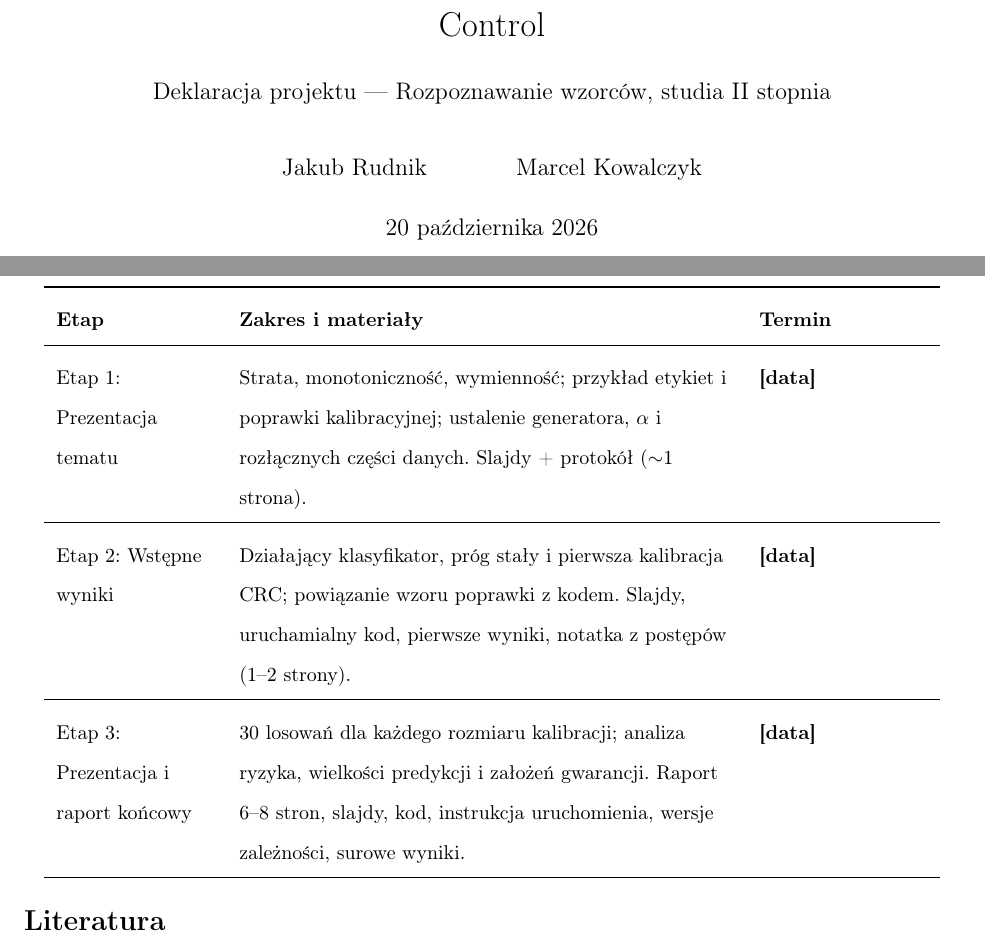
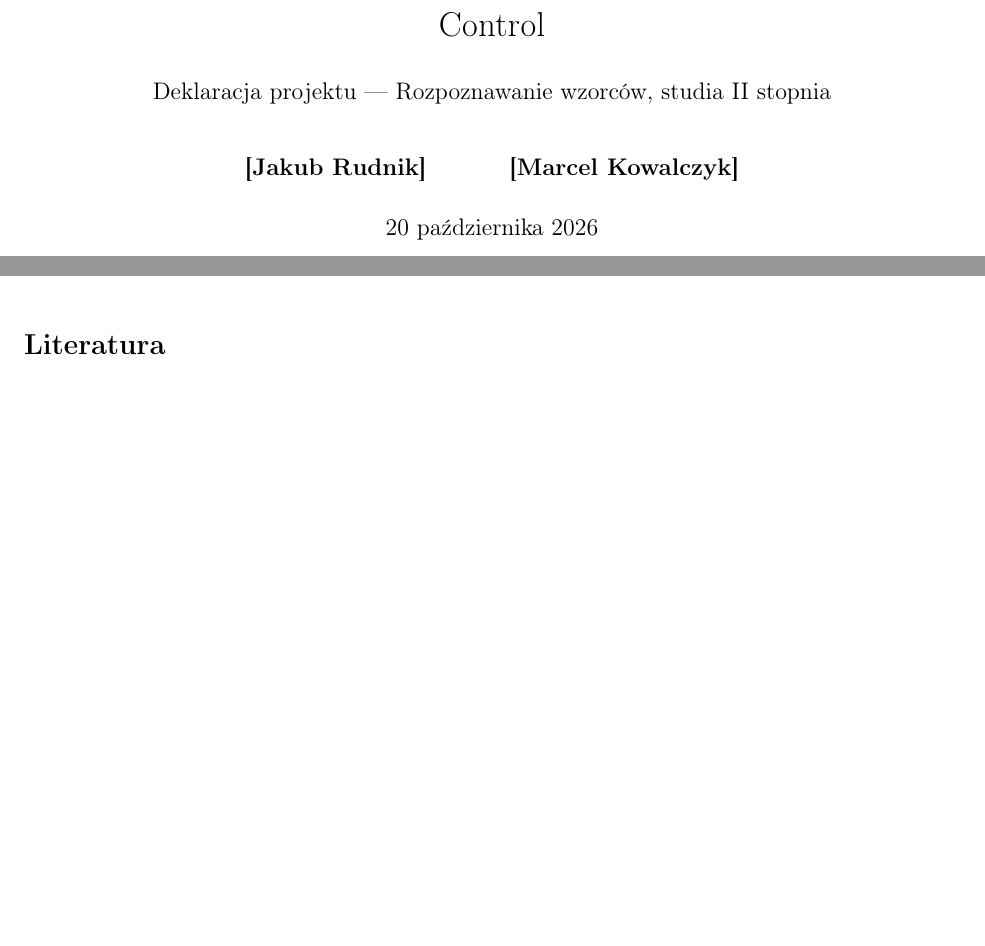
Before and after one commit to Instytut-Softu-Niepowaznego/Conformal-Risk-Control, a LaTeX paper (declaration.tex): two parts of pages 1 and 4 of 4 before the commit and two parts of pages 1 and 3 of 3 after it, joined at a grey line, cut so that both start at the same text, the shorter picture padded with empty space. Compiled offline with pdfLaTeX.

Commit message:
docs(declaration): usuń zbędne sekcje z deklaracji
Usunięto podsekcje o danych, eksperymencie własnym i metodologii
oraz harmonogram punktów kontrolnych.

Co-Authored-By: Claude Opus 5.5 <noreply@anthropic.com>

```diff
--- a/declaration.tex
+++ b/declaration.tex
@@ -14,8 +14,8 @@
 
 % Pola do uzupełnienia
 \newcommand{\uzupelnij}[1]{\textbf{[#1]}}
-\newcommand{\autorA}{Jakub Rudnik}
-\newcommand{\autorB}{Marcel Kowalczyk}
+\newcommand{\autorA}{\uzupelnij{Jakub Rudnik}}
+\newcommand{\autorB}{\uzupelnij{Marcel Kowalczyk}}
 \newcommand{\repo}{\url{https://github.com/Instytut-Softu-Niepowaznego/Conformal-Risk-Control}}
 
 \begin{document}
@@ -118,36 +85,6 @@ predykcji oraz ich zmienność. Parametrów nie dobierano na podstawie zbioru te
 Kod, konfiguracje, surowe wyniki oraz instrukcja uruchomienia:
 \begin{center}
 \repo
-\end{center}
-
-%--HARMONOGRAM--%
-\section{Harmonogram i punkty kontrolne}
-
-\begin{center}
-\renewcommand{\arraystretch}{1.2}
-\begin{tabular}{>{\raggedright}p{0.17\textwidth} >{\raggedright}p{0.53\textwidth} p{0.18\textwidth}}
-\toprule
-\textbf{Etap} & \textbf{Zakres i materiały} & \textbf{Termin} \\
-\midrule
-Etap 1: Prezentacja tematu &
-Strata, monotoniczność, wymienność; przykład etykiet i poprawki kalibracyjnej;
-ustalenie generatora, $\alpha$ i rozłącznych części danych.
-Slajdy + protokół ($\sim$1 strona). &
-\uzupelnij{data} \\
-\midrule
-Etap 2: Wstępne wyniki &
-Działający klasyfikator, próg stały i pierwsza kalibracja CRC; powiązanie wzoru
-poprawki z kodem. Slajdy, uruchamialny kod, pierwsze wyniki, notatka z postępów
-(1--2 strony). &
-\uzupelnij{data} \\
-\midrule
-Etap 3: Prezentacja i raport końcowy &
-30 losowań dla każdego rozmiaru kalibracji; analiza ryzyka, wielkości predykcji
-i założeń gwarancji. Raport 6--8 stron, slajdy, kod, instrukcja uruchomienia,
-wersje zależności, surowe wyniki. &
-\uzupelnij{data} \\
-\bottomrule
-\end{tabular}
 \end{center}
 
 %--BIBLIOGRAPHY--%
```
Also changed, not shown: declaration.pdf, declaration.tex (33 more changed lines).
